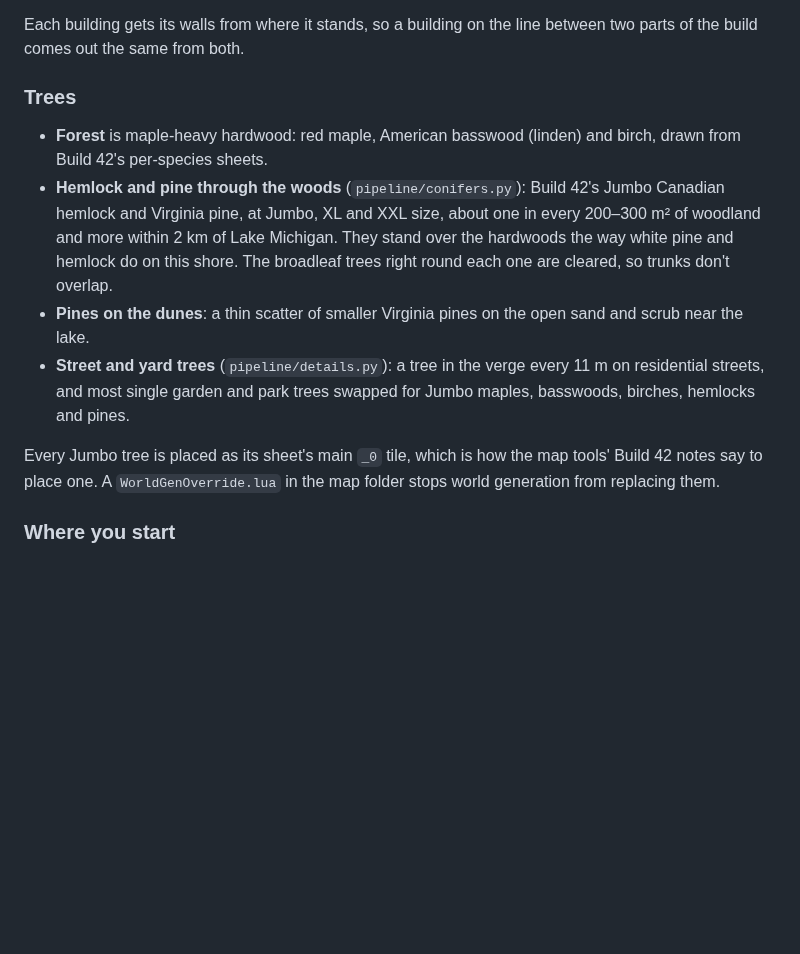
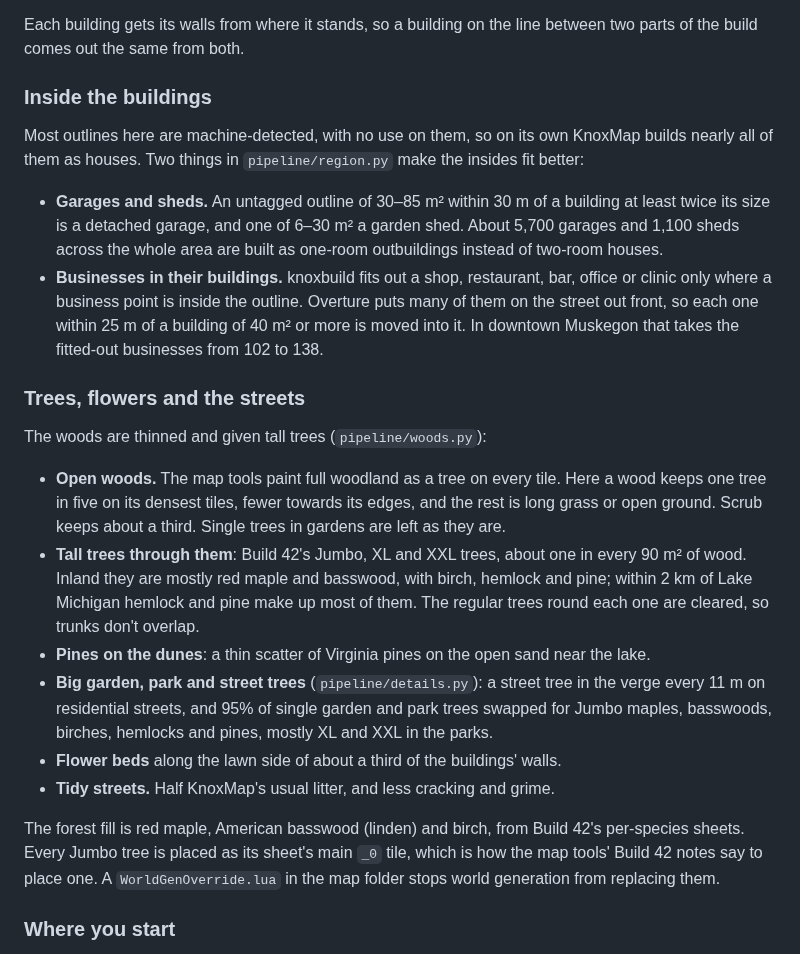
Before and after one commit to badnew21/PZcustommap, a Markdown page: README.md, the part around one of its changes. GitHub-like rendering; blank space fills up the shorter version.

```diff
--- a/README.md
+++ b/README.md
@@ -395,25 +395,49 @@ building stock is known (`pipeline/styles.py`):
 Each building gets its walls from where it stands, so a building on the
 line between two parts of the build comes out the same from both.
 
-### Trees
+### Inside the buildings
 
-- **Forest** is maple-heavy hardwood: red maple, American basswood (linden)
-  and birch, drawn from Build 42's per-species sheets.
-- **Hemlock and pine through the woods** (`pipeline/conifers.py`): Build 42's
-  Jumbo Canadian hemlock and Virginia pine, at Jumbo, XL and XXL size, about
-  one in every 200–300 m² of woodland and more within 2 km of Lake
-  Michigan. They stand over the hardwoods the way white pine and hemlock do
-  on this shore. The broadleaf trees right round each one are cleared, so
-  trunks don't overlap.
-- **Pines on the dunes**: a thin scatter of smaller Virginia pines on the
-  open sand and scrub near the lake.
-- **Street and yard trees** (`pipeline/details.py`): a tree in the verge every
-  11 m on residential streets, and most single garden and park trees swapped
-  for Jumbo maples, basswoods, birches, hemlocks and pines.
+Most outlines here are machine-detected, with no use on them, so on its own
+KnoxMap builds nearly all of them as houses. Two things in
+`pipeline/region.py` make the insides fit better:
 
-Every Jumbo tree is placed as its sheet's main `_0` tile, which is how the map
-tools' Build 42 notes say to place one. A `WorldGenOverride.lua` in the map
-folder stops world generation from replacing them.
+- **Garages and sheds.** An untagged outline of 30–85 m² within 30 m of a
+  building at least twice its size is a detached garage, and one of 6–30 m²
+  a garden shed. About 5,700 garages and 1,100 sheds across the whole area
+  are built as one-room outbuildings instead of two-room houses.
+- **Businesses in their buildings.** knoxbuild fits out a shop, restaurant,
+  bar, office or clinic only where a business point is inside the outline.
+  Overture puts many of them on the street out front, so each one within
+  25 m of a building of 40 m² or more is moved into it. In downtown Muskegon
+  that takes the fitted-out businesses from 102 to 138.
+
+### Trees, flowers and the streets
+
+The woods are thinned and given tall trees (`pipeline/woods.py`):
+
+- **Open woods.** The map tools paint full woodland as a tree on every tile.
+  Here a wood keeps one tree in five on its densest tiles, fewer towards its
+  edges, and the rest is long grass or open ground. Scrub keeps about a
+  third. Single trees in gardens are left as they are.
+- **Tall trees through them**: Build 42's Jumbo, XL and XXL trees, about one
+  in every 90 m² of wood. Inland they are mostly red maple and basswood, with
+  birch, hemlock and pine; within 2 km of Lake Michigan hemlock and pine make
+  up most of them. The regular trees round each one are cleared, so trunks
+  don't overlap.
+- **Pines on the dunes**: a thin scatter of Virginia pines on the open sand
+  near the lake.
+- **Big garden, park and street trees** (`pipeline/details.py`): a street tree
+  in the verge every 11 m on residential streets, and 95% of single garden
+  and park trees swapped for Jumbo maples, basswoods, birches, hemlocks and
+  pines, mostly XL and XXL in the parks.
+- **Flower beds** along the lawn side of about a third of the buildings' walls.
+- **Tidy streets.** Half KnoxMap's usual litter, and less cracking and grime.
+
+The forest fill is red maple, American basswood (linden) and birch, from
+Build 42's per-species sheets. Every Jumbo tree is placed as its sheet's main
+`_0` tile, which is how the map tools' Build 42 notes say to place one. A
+`WorldGenOverride.lua` in the map folder stops world generation from
+replacing them.
 
 ### Where you start
 
```
Also changed, not shown: other parts of README.md (+4 -4 lines), docs/whitehall_inlet.png, docs/whitehall_muskegon.png, 4 other files.
